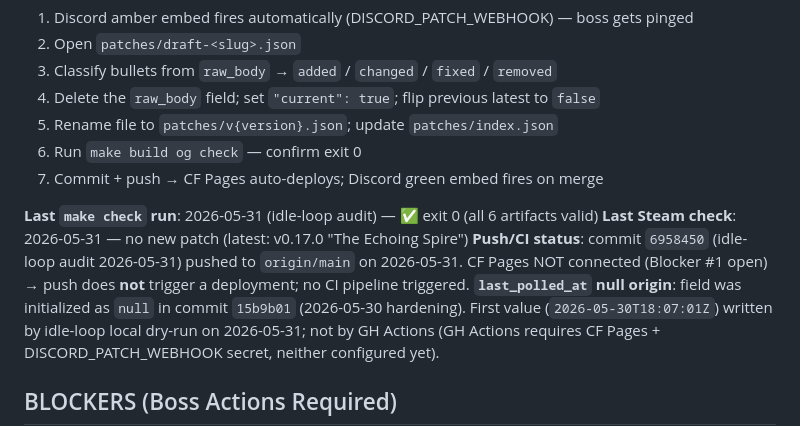
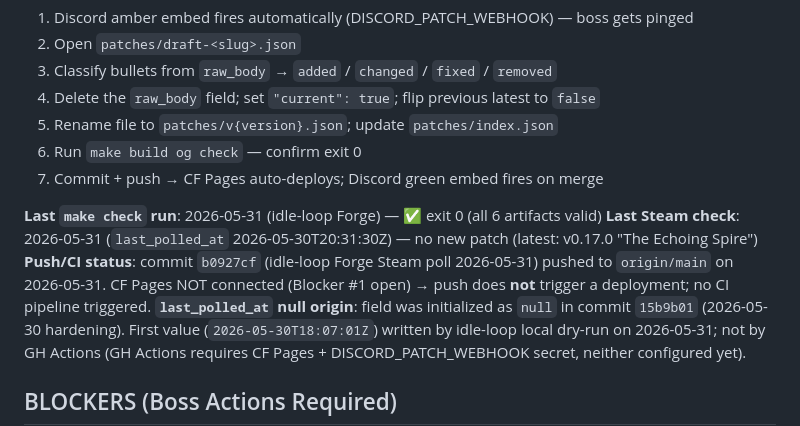
Before and after one commit to Tam4shii/spiritvale-site, a Markdown page: PROJECT.md, the part around the change. Drawn GitHub-style.

Commit message:
docs: update PROJECT.md — idle-loop Forge poll 2026-05-31
Co-Authored-By: Forge Oracle <noreply@anthropic.com>

```diff
--- a/PROJECT.md
+++ b/PROJECT.md
@@ -91,9 +91,9 @@ When GH Actions (`pull-steam-news.yml`, 01:00 UTC daily) opens a draft PR:
 6. Run `make build og check` — confirm exit 0
 7. Commit + push → CF Pages auto-deploys; Discord green embed fires on merge
 
-**Last `make check` run**: 2026-05-31 (idle-loop audit) — ✅ exit 0 (all 6 artifacts valid)
-**Last Steam check**: 2026-05-31 — no new patch (latest: v0.17.0 "The Echoing Spire")
-**Push/CI status**: commit `6958450` (idle-loop audit 2026-05-31) pushed to `origin/main` on 2026-05-31. CF Pages NOT connected (Blocker #1 open) → push does **not** trigger a deployment; no CI pipeline triggered.
+**Last `make check` run**: 2026-05-31 (idle-loop Forge) — ✅ exit 0 (all 6 artifacts valid)
+**Last Steam check**: 2026-05-31 (`last_polled_at` 2026-05-30T20:31:30Z) — no new patch (latest: v0.17.0 "The Echoing Spire")
+**Push/CI status**: commit `b0927cf` (idle-loop Forge Steam poll 2026-05-31) pushed to `origin/main` on 2026-05-31. CF Pages NOT connected (Blocker #1 open) → push does **not** trigger a deployment; no CI pipeline triggered.
 **`last_polled_at` null origin**: field was initialized as `null` in commit `15b9b01` (2026-05-30 hardening). First value (`2026-05-30T18:07:01Z`) written by idle-loop local dry-run on 2026-05-31; not by GH Actions (GH Actions requires CF Pages + DISCORD_PATCH_WEBHOOK secret, neither configured yet).
 
 ## BLOCKERS (Boss Actions Required)
```
